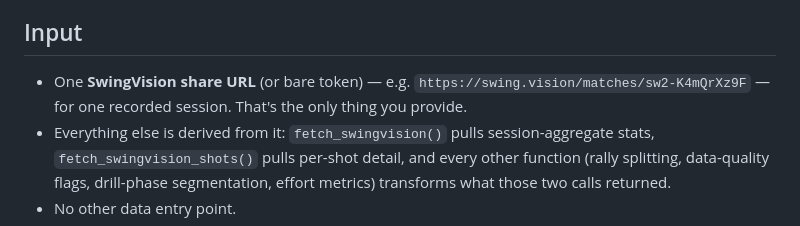
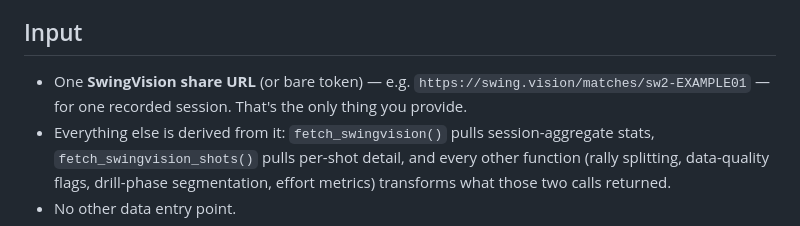
Before and after one commit to JohnGavin/rallyr, a Markdown page: README.md, the part around the change. GitHub-like rendering.

Commit message:
docs(readme): use placeholder match id in the URL example
Dispatch-Id: 4e3bef14-023d-4671-9dae-432cebd9e33d
Agent-Type: fixer
Co-Authored-By: Claude Opus 5.5 <noreply@anthropic.com>

```diff
--- a/README.md
+++ b/README.md
@@ -20,7 +20,7 @@ quick-start example below runs with no real session data of any kind.
 ## Input
 
 - One **SwingVision share URL** (or bare token) — e.g.
-  `https://swing.vision/matches/sw2-K4mQrXz9F` — for one recorded session.
+  `https://swing.vision/matches/sw2-EXAMPLE01` — for one recorded session.
   That's the only thing you provide.
 - Everything else is derived from it: `fetch_swingvision()` pulls
   session-aggregate stats, `fetch_swingvision_shots()` pulls per-shot
```
